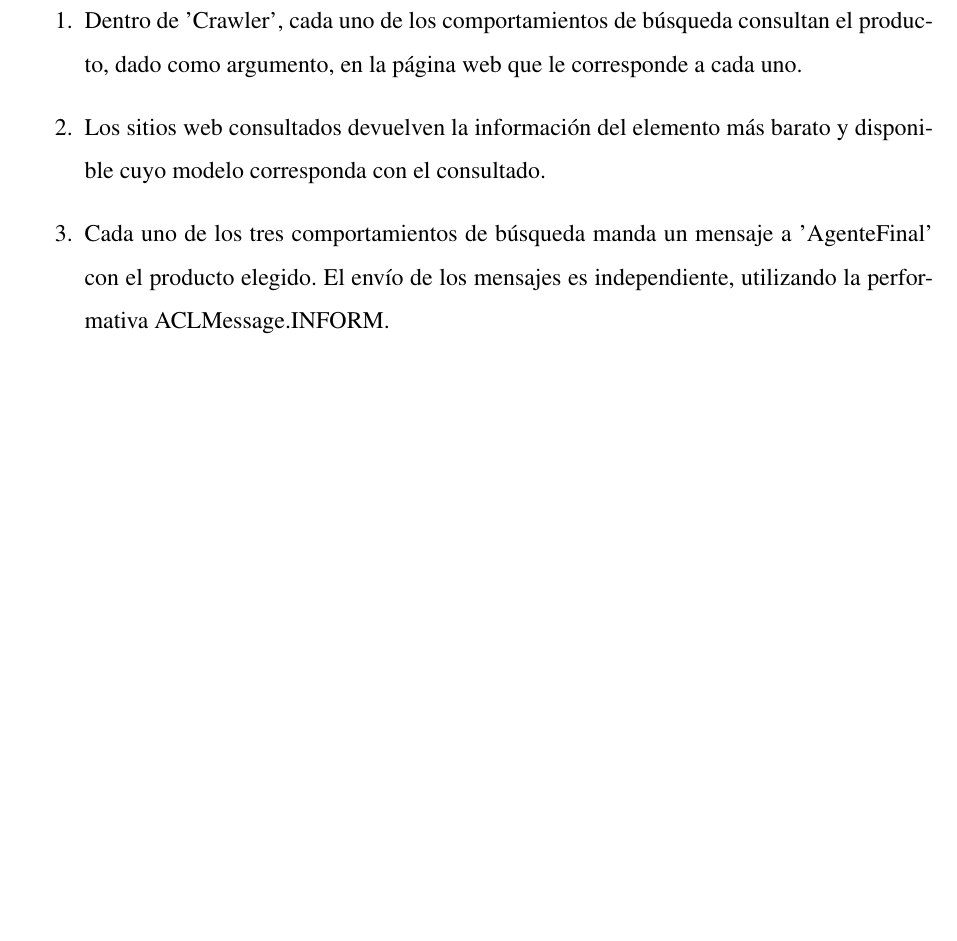
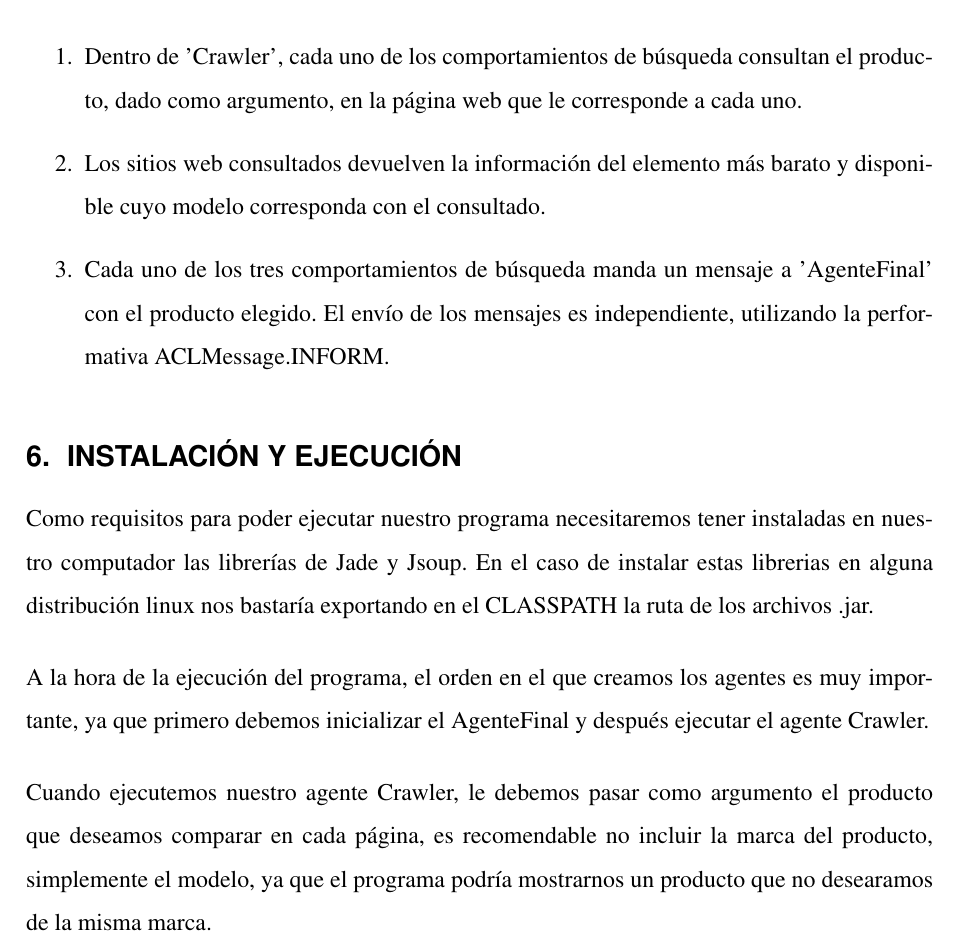
Before and after one commit to CarlosCordoba96/Sistemas-Multiagente-trabajo, a LaTeX document (PComparator/Documentacion/Entrega2.tex): part of page 5 of 5, cut so that both start at the same text, the shorter picture padded with empty space. Compiled offline with pdfLaTeX.

Commit message:
Entreguita

```diff
--- a/PComparator/Documentacion/Entrega2.tex
+++ b/PComparator/Documentacion/Entrega2.tex
@@ -2,6 +2,7 @@
 
 \usepackage{listings}
 \usepackage{formular}
+\usepackage{listings}
 \usepackage[pdftex]{graphicx}
 
 %\showhelp  % comenta o borra para eliminar ayudas
@@ -112,6 +113,13 @@ El intercambio de mensajes producido en nuestro sistema consiste en la comunicac
 	\item Cada uno de los tres comportamientos de búsqueda manda un mensaje a 'AgenteFinal' con el producto elegido. El envío de los mensajes es independiente, utilizando la performativa ACLMessage.INFORM.
 \end{enumerate}
 
+\section{INSTALACIÓN Y EJECUCIÓN}
+Como requisitos para poder ejecutar nuestro programa necesitaremos tener instaladas en nuestro computador las librerías de Jade y Jsoup. En el caso de instalar estas librerias en alguna distribución linux nos bastaría exportando en el CLASSPATH la ruta de los archivos .jar.
+
+A la hora de la ejecución del programa, el orden en el que creamos los agentes es muy importante, ya que primero debemos inicializar el AgenteFinal y después ejecutar el agente Crawler.
+
+Cuando ejecutemos nuestro agente Crawler, le debemos pasar como argumento el producto que deseamos comparar en cada página, es recomendable no incluir la marca del producto, simplemente el modelo, ya que el programa podría mostrarnos un producto que no desearamos de la misma marca.
+
 
 \end{document}
 
```
Also changed, not shown: PComparator/Documentacion/ejemplo.tex (+1 -1 lines), PComparator/Documentacion/Entrega2.pdf, PComparator/Documentacion/ejemplo.pdf (added), 7 other files.
